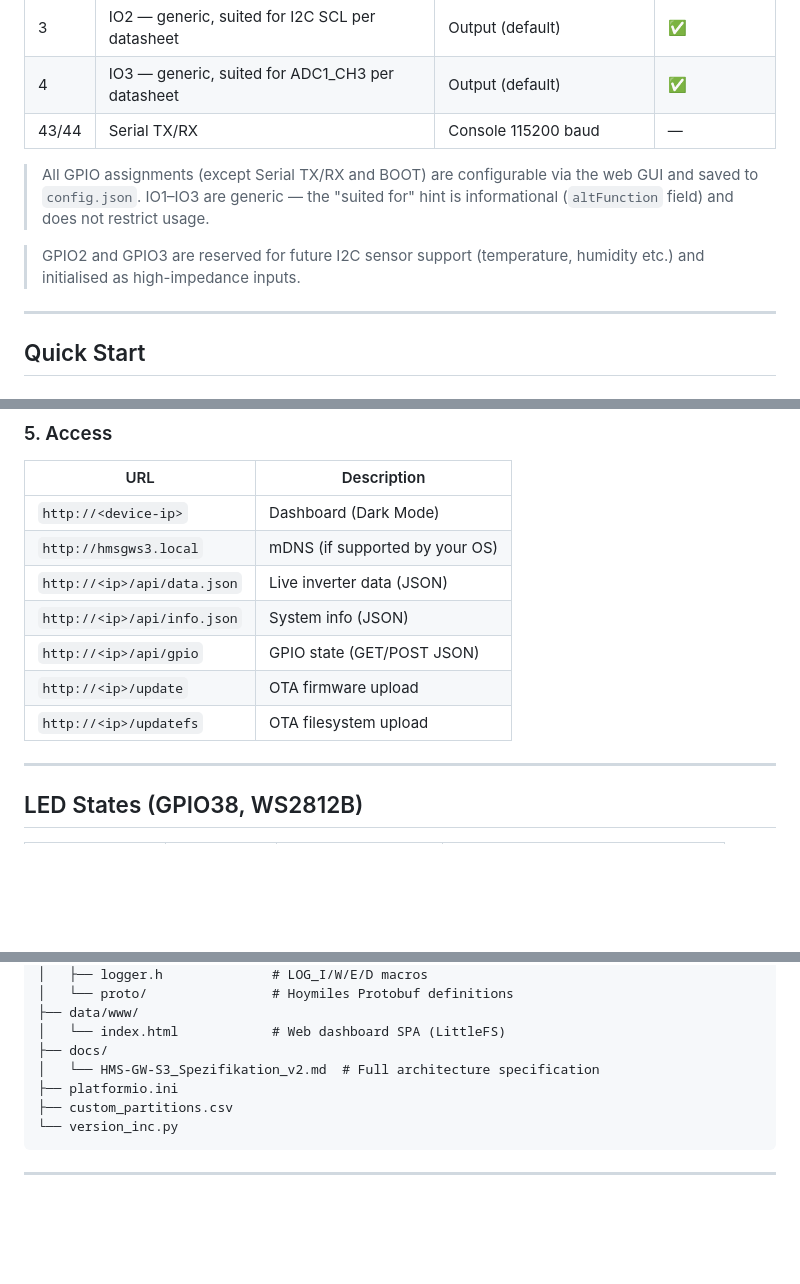
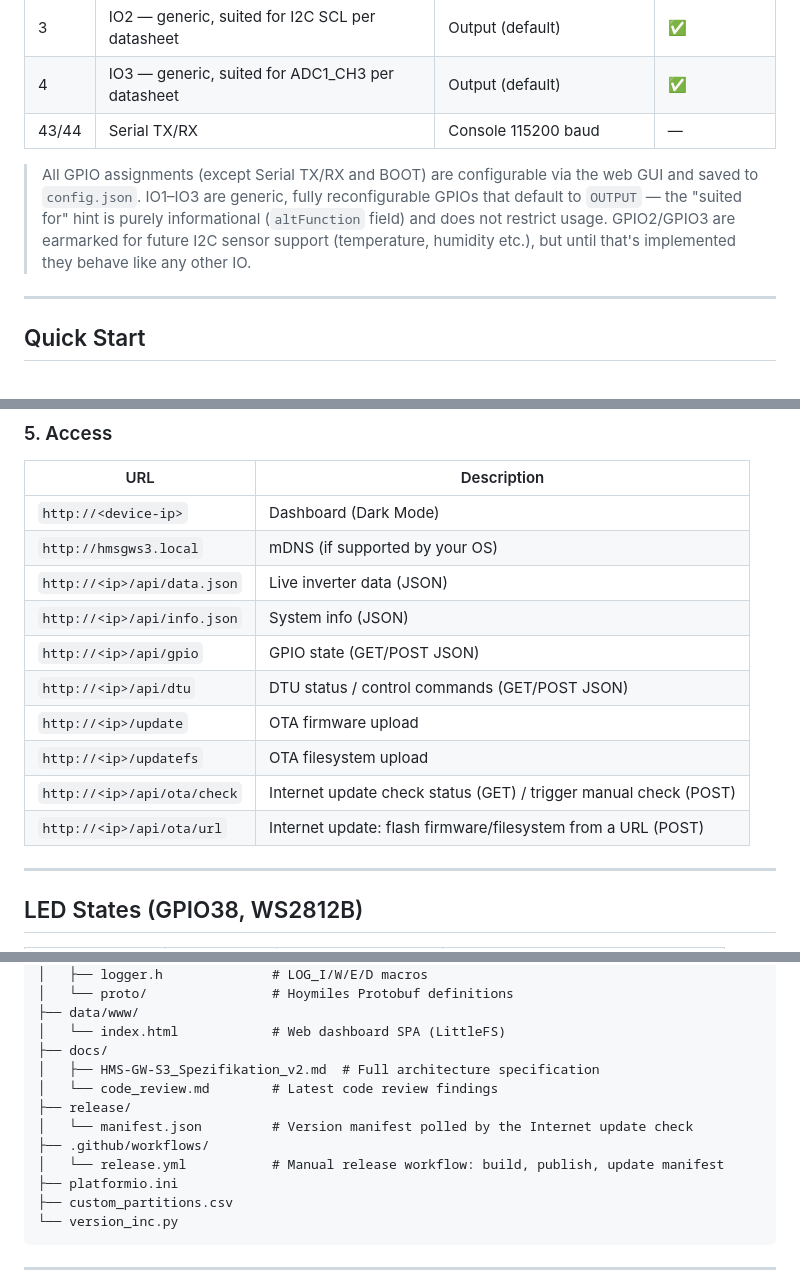
Before and after one commit to danielguedel/HMS-GW-S3, a Markdown page: README.md, 3 parts joined by grey strips. Rendered like a GitHub page; blank space fills up the shorter version.

```diff
--- a/README.md
+++ b/README.md
@@ -46,9 +47,7 @@ Based on [dtuGateway](https://github.com/ohAnd/dtuGateway) by ohAnd (Apache 2.0)
 | 4 | IO3 — generic, suited for ADC1_CH3 per datasheet | Output (default) | ✅ |
 | 43/44 | Serial TX/RX | Console 115200 baud | — |
 
-> All GPIO assignments (except Serial TX/RX and BOOT) are configurable via the web GUI and saved to `config.json`. IO1–IO3 are generic — the "suited for" hint is informational (`altFunction` field) and does not restrict usage.
-
-> GPIO2 and GPIO3 are reserved for future I2C sensor support (temperature, humidity etc.) and initialised as high-impedance inputs.
+> All GPIO assignments (except Serial TX/RX and BOOT) are configurable via the web GUI and saved to `config.json`. IO1–IO3 are generic, fully reconfigurable GPIOs that default to `OUTPUT` — the "suited for" hint is purely informational (`altFunction` field) and does not restrict usage. GPIO2/GPIO3 are earmarked for future I2C sensor support (temperature, humidity etc.), but until that's implemented they behave like any other IO.
 
 ---
 
@@ -105,8 +104,11 @@ esptool.py --chip esp32s3 --baud 921600 \
 | `http://<ip>/api/data.json` | Live inverter data (JSON) |
 | `http://<ip>/api/info.json` | System info (JSON) |
 | `http://<ip>/api/gpio` | GPIO state (GET/POST JSON) |
+| `http://<ip>/api/dtu` | DTU status / control commands (GET/POST JSON) |
 | `http://<ip>/update` | OTA firmware upload |
 | `http://<ip>/updatefs` | OTA filesystem upload |
+| `http://<ip>/api/ota/check` | Internet update check status (GET) / trigger manual check (POST) |
+| `http://<ip>/api/ota/url` | Internet update: flash firmware/filesystem from a URL (POST) |
 
 ---
 
@@ -278,7 +309,12 @@ HMS-GW-S3/
 ├── data/www/
 │   └── index.html            # Web dashboard SPA (LittleFS)
 ├── docs/
-│   └── HMS-GW-S3_Spezifikation_v2.md  # Full architecture specification
+│   ├── HMS-GW-S3_Spezifikation_v2.md  # Full architecture specification
+│   └── code_review.md        # Latest code review findings
+├── release/
+│   └── manifest.json         # Version manifest polled by the Internet update check
+├── .github/workflows/
+│   └── release.yml           # Manual release workflow: build, publish, update manifest
 ├── platformio.ini
 ├── custom_partitions.csv
 └── version_inc.py
```
Also changed, not shown: other parts of README.md (+33 -3 lines).
